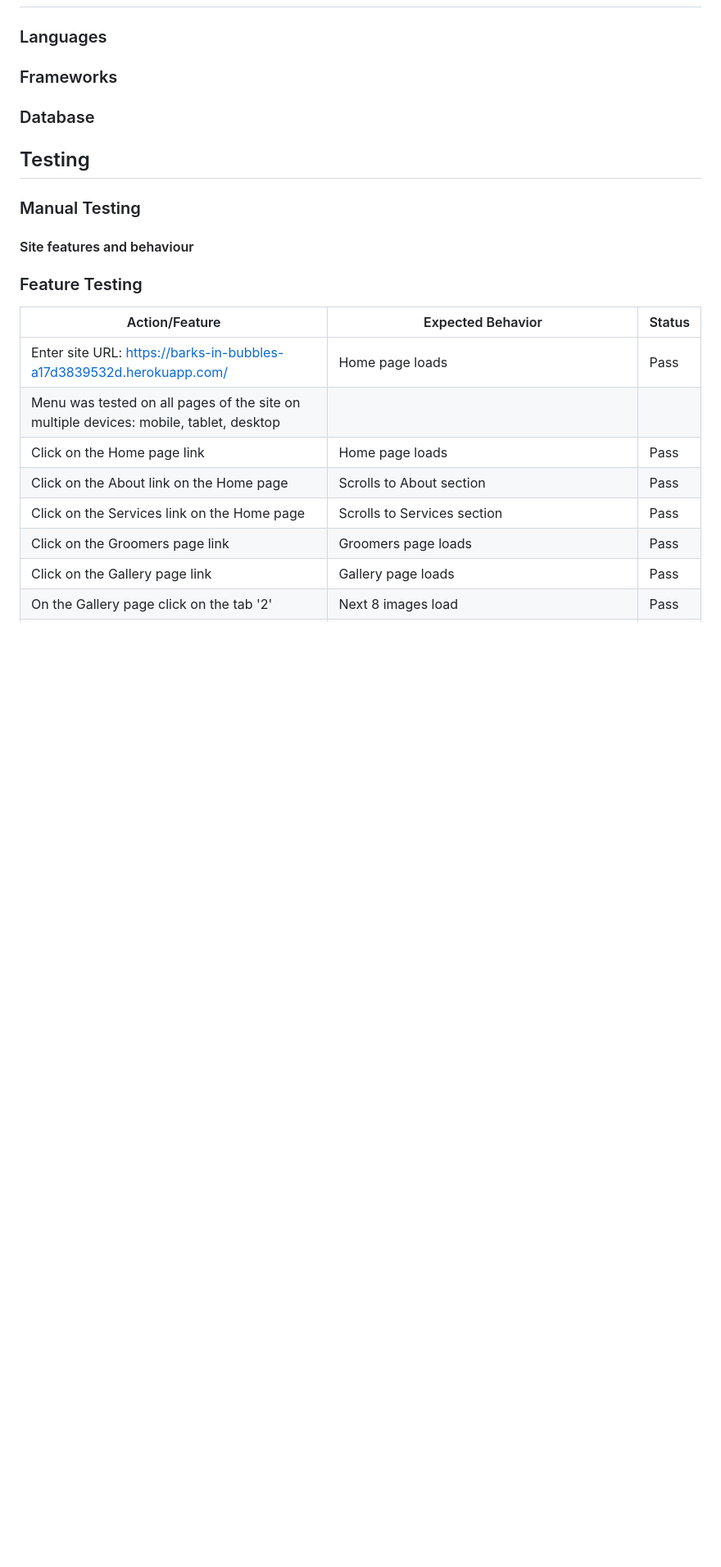
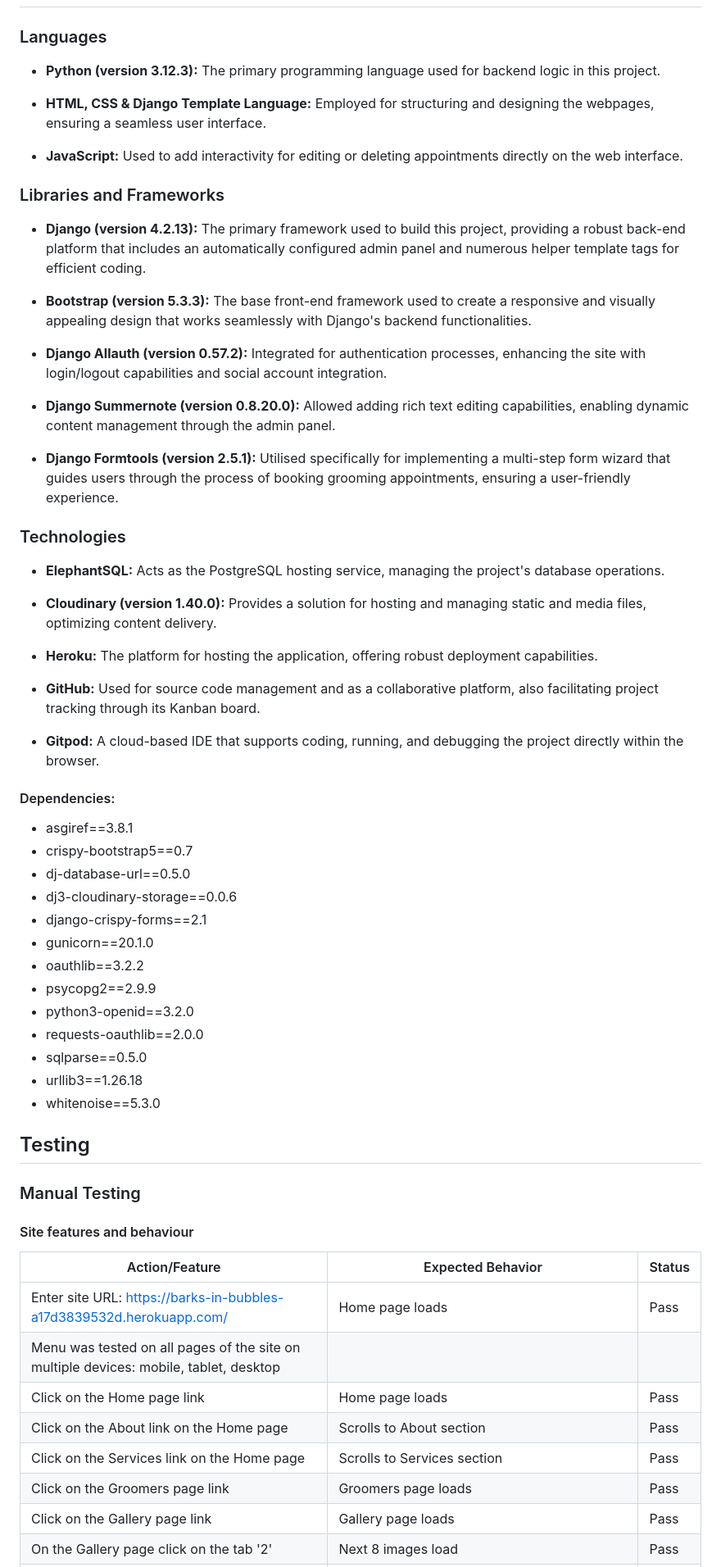
Before and after one commit to KatePaulauskas/dog-grooming-salon, a Markdown page: README.md, the part around one of its changes. Shown at 82% size. Rendered like a GitHub page; blank space fills up the shorter version.

Commit message:
docs: update Technologies used and Testing sections in README.md file

```diff
--- a/README.md
+++ b/README.md
@@ -703,14 +703,57 @@ To add a new item to the gallery, the superuser needs to add a name and upload a
 ## Technologies used
 
 ### Languages
-### Frameworks
-### Database
+
+* **Python (version 3.12.3):** The primary programming language used for backend logic in this project.
+
+* **HTML, CSS & Django Template Language:** Employed for structuring and designing the webpages, ensuring a seamless user interface.
+
+* **JavaScript:** Used to add interactivity for editing or deleting appointments directly on the web interface.
+
+### Libraries and Frameworks
+
+* **Django (version 4.2.13):** The primary framework used to build this project, providing a robust back-end platform that includes an automatically configured admin panel and numerous helper template tags for efficient coding.
+
+* **Bootstrap (version 5.3.3):** The base front-end framework used to create a responsive and visually appealing design that works seamlessly with Django's backend functionalities.
+
+* **Django Allauth (version 0.57.2):** Integrated for authentication processes, enhancing the site with login/logout capabilities and social account integration.
+
+* **Django Summernote (version 0.8.20.0):** Allowed adding rich text editing capabilities, enabling dynamic content management through the admin panel.
+
+* **Django Formtools (version 2.5.1):** Utilised specifically for implementing a multi-step form wizard that guides users through the process of booking grooming appointments, ensuring a user-friendly experience.
+
+### Technologies
+
+* **ElephantSQL:** Acts as the PostgreSQL hosting service, managing the project's database operations.
+
+* **Cloudinary (version 1.40.0):** Provides a solution for hosting and managing static and media files, optimizing content delivery.
+
+* **Heroku:** The platform for hosting the application, offering robust deployment capabilities.
+
+* **GitHub:** Used for source code management and as a collaborative platform, also facilitating project tracking through its Kanban board.
+
+* **Gitpod:** A cloud-based IDE that supports coding, running, and debugging the project directly within the browser.
+
+#### Dependencies:
+
+- asgiref==3.8.1
+- crispy-bootstrap5==0.7
+- dj-database-url==0.5.0
+- dj3-cloudinary-storage==0.0.6
+- django-crispy-forms==2.1
+- gunicorn==20.1.0
+- oauthlib==3.2.2
+- psycopg2==2.9.9
+- python3-openid==3.2.0
+- requests-oauthlib==2.0.0
+- sqlparse==0.5.0
+- urllib3==1.26.18
+- whitenoise==5.3.0
 
 ## Testing
 
 ### Manual Testing
 #### Site features and behaviour
-### Feature Testing
 
 | Action/Feature          | Expected Behavior       | Status         |
 |-------------------------|-------------------------|----------------|
```
Also changed, not shown: other parts of README.md (+33 -13 lines).
